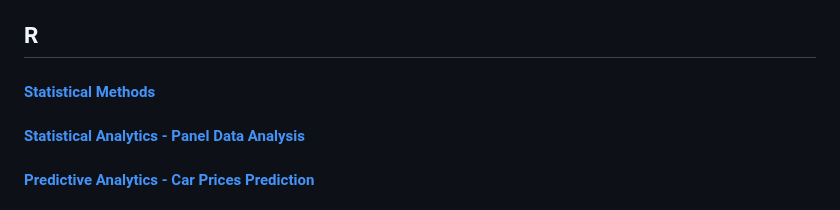
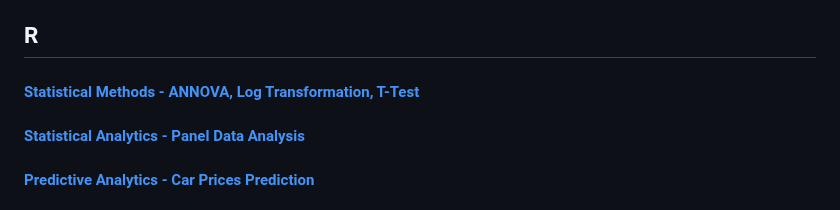
Before and after one commit to thienclaa/congenial-octo-memory, a Markdown page: PROJECT.md, the part around the change. Drawn GitHub-style.

```diff
--- a/PROJECT.md
+++ b/PROJECT.md
@@ -76,7 +76,7 @@
 
  ## R
 
-#### [Statistical Methods](https://github.com/thienclaa/congenial-octo-projects/blob/main/R/Statistical%20Methods/)
+#### [Statistical Methods - ANNOVA, Log Transformation, T-Test](https://github.com/thienclaa/congenial-octo-projects/blob/main/R/Statistical%20Methods/)
 
 #### [Statistical Analytics - Panel Data Analysis](https://github.com/thienclaa/congenial-octo-projects/blob/main/R/Applied%20Econometrics/Panel%20Analysis.pdf)
 
```
